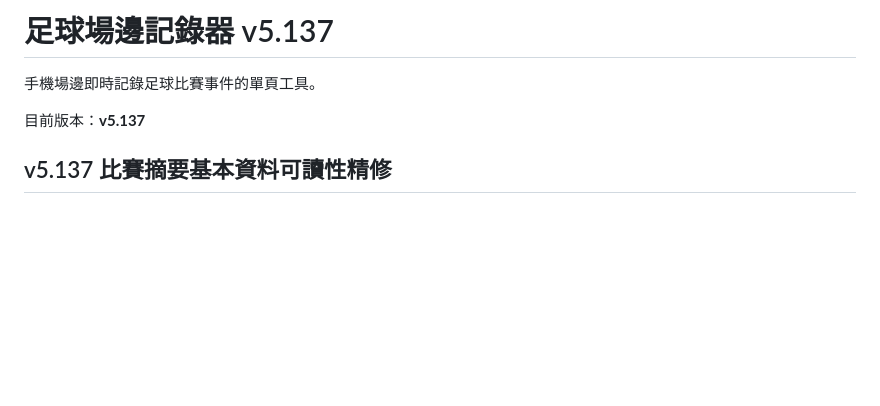
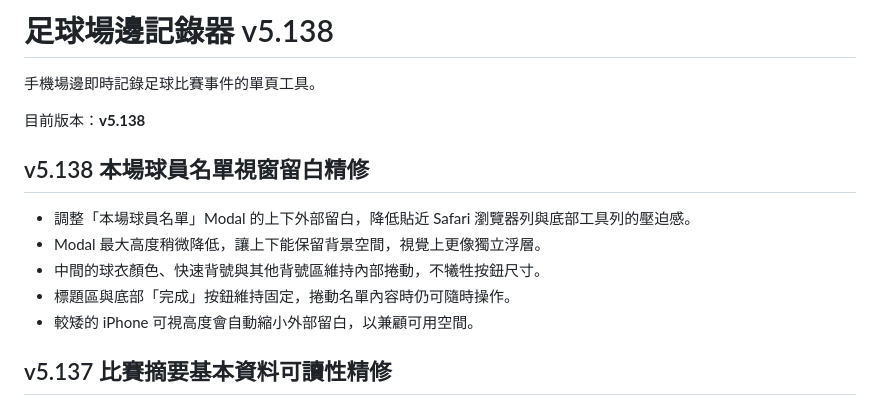
Before and after one commit to bruce690813/football-marker, a Markdown page: README.md, the part around the change. Rendered like a GitHub page; blank space fills up the shorter version.

```diff
--- a/README.md
+++ b/README.md
@@ -1,10 +1,18 @@
-# 足球場邊記錄器 v5.137
+# 足球場邊記錄器 v5.138
 
 手機場邊即時記錄足球比賽事件的單頁工具。
 
-目前版本：**v5.137**
-
-
+目前版本：**v5.138**
+
+
+
+## v5.138 本場球員名單視窗留白精修
+
+- 調整「本場球員名單」Modal 的上下外部留白，降低貼近 Safari 瀏覽器列與底部工具列的壓迫感。
+- Modal 最大高度稍微降低，讓上下能保留背景空間，視覺上更像獨立浮層。
+- 中間的球衣顏色、快速背號與其他背號區維持內部捲動，不犧牲按鈕尺寸。
+- 標題區與底部「完成」按鈕維持固定，捲動名單內容時仍可隨時操作。
+- 較矮的 iPhone 可視高度會自動縮小外部留白，以兼顧可用空間。
 
 ## v5.137 比賽摘要基本資料可讀性精修
 
```
